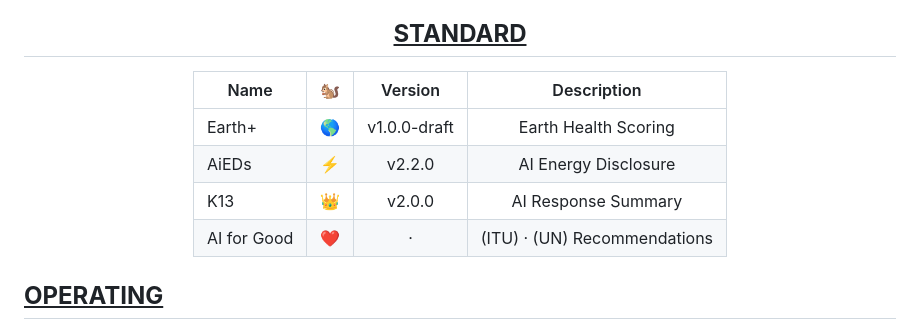
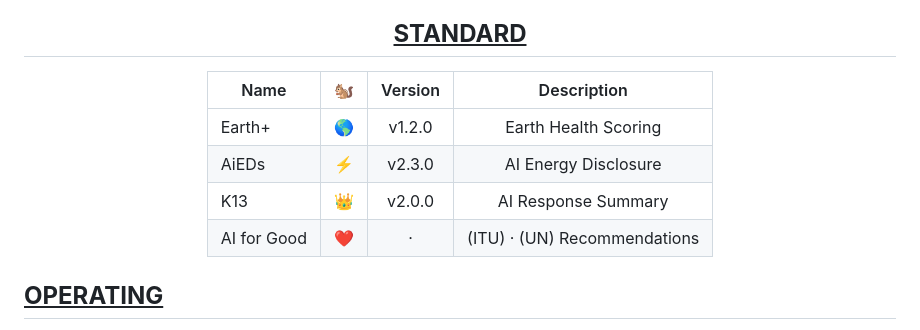
Before and after one commit to random-knights/r1-01, a Markdown page: README.md, the part around the change. GitHub-like rendering.

Commit message:
chore(readme): sync the generated STANDARD block (E+ 1.2.0) (#26)
Claude-Session: https://claude.ai/code/session_01884HKRuGyhYsWUmJm5d4s8

Co-authored-by: eng1neer <engineer@rand0m.ai>
Co-authored-by: Claude Opus 5 (1M context) <noreply@anthropic.com>

```diff
--- a/README.md
+++ b/README.md
@@ -126,12 +126,12 @@ Character quotes are short parody/fair-use references to their respective works,
 
 <!-- STANDARD:BEGIN -->
 
-| Name        | :chipmunk: |   Version    |             Description             |
-| ----------- | :--------: | :----------: | :---------------------------------: |
-| Earth+      |     🌎     | v1.0.0-draft |        Earth Health Scoring         |
-| AiEDs       |     ⚡     |    v2.2.0    |        AI Energy Disclosure         |
-| K13         |     👑     |    v2.0.0    |         AI Response Summary         |
-| AI for Good |     ❤️     |   &middot;   | (ITU) &middot; (UN) Recommendations |
+| Name        | :chipmunk: | Version  |             Description             |
+| ----------- | :--------: | :------: | :---------------------------------: |
+| Earth+      |     🌎     |  v1.2.0  |        Earth Health Scoring         |
+| AiEDs       |     ⚡     |  v2.3.0  |        AI Energy Disclosure         |
+| K13         |     👑     |  v2.0.0  |         AI Response Summary         |
+| AI for Good |     ❤️     | &middot; | (ITU) &middot; (UN) Recommendations |
 
 <!-- STANDARD:END -->
 
```
